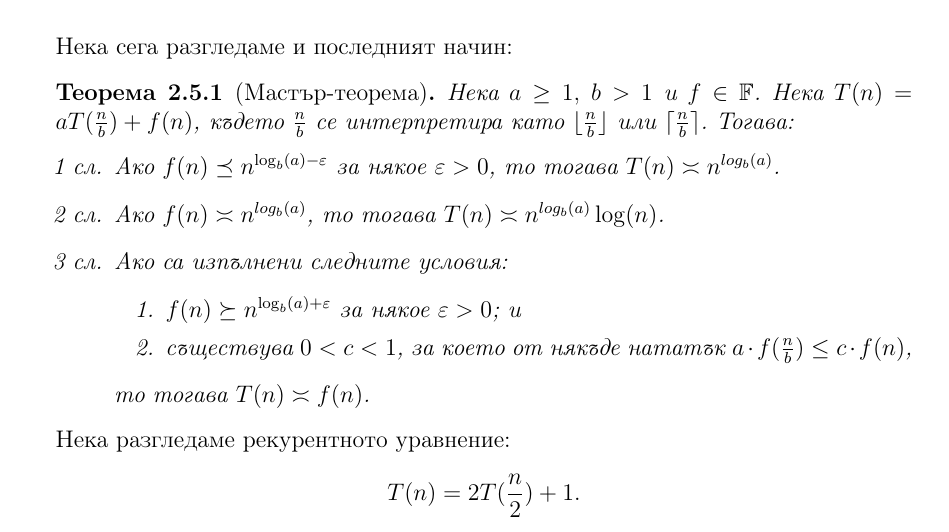
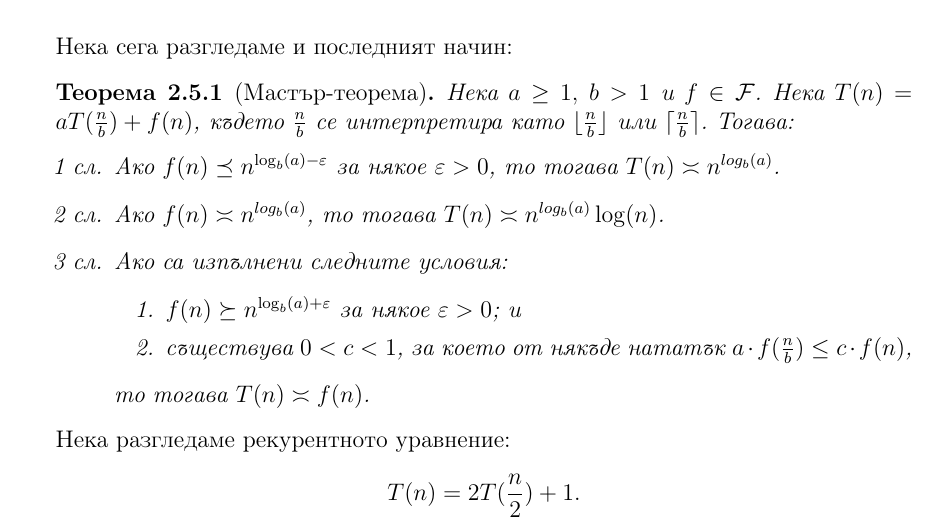
Before and after one commit to toduko/design-and-analysis-of-algorithms, a LaTeX book (notes.tex, which reads complexity/recursive.tex): part of page 19 of 82, cut so that both start at the same text. Compiled offline with pdfLaTeX.

Commit message:
Fixed formulation of the master theorem

```diff
--- a/complexity/recursive.tex
+++ b/complexity/recursive.tex
@@ -115,7 +115,7 @@ Kато използваме метода на характеристичнот
 
 Нека сега разгледаме и последният начин:
 \begin{theorem}[Мастър-теорема]
-    Нека $a \geq 1, \: b > 1$ и $f \in \F$.
+    Нека $a \geq 1, \: b > 1$ и $f \in \calF$.
     Нека $T(n) = aT(\frac{n}{b}) + f(n)$, където $\frac{n}{b}$ се интерпретира като $\lfloor \frac{n}{b} \rfloor$ или $\lceil \frac{n}{b} \rceil$.
     Тогава:
     \begin{itemize}
```
Also changed, not shown: notes.pdf.
